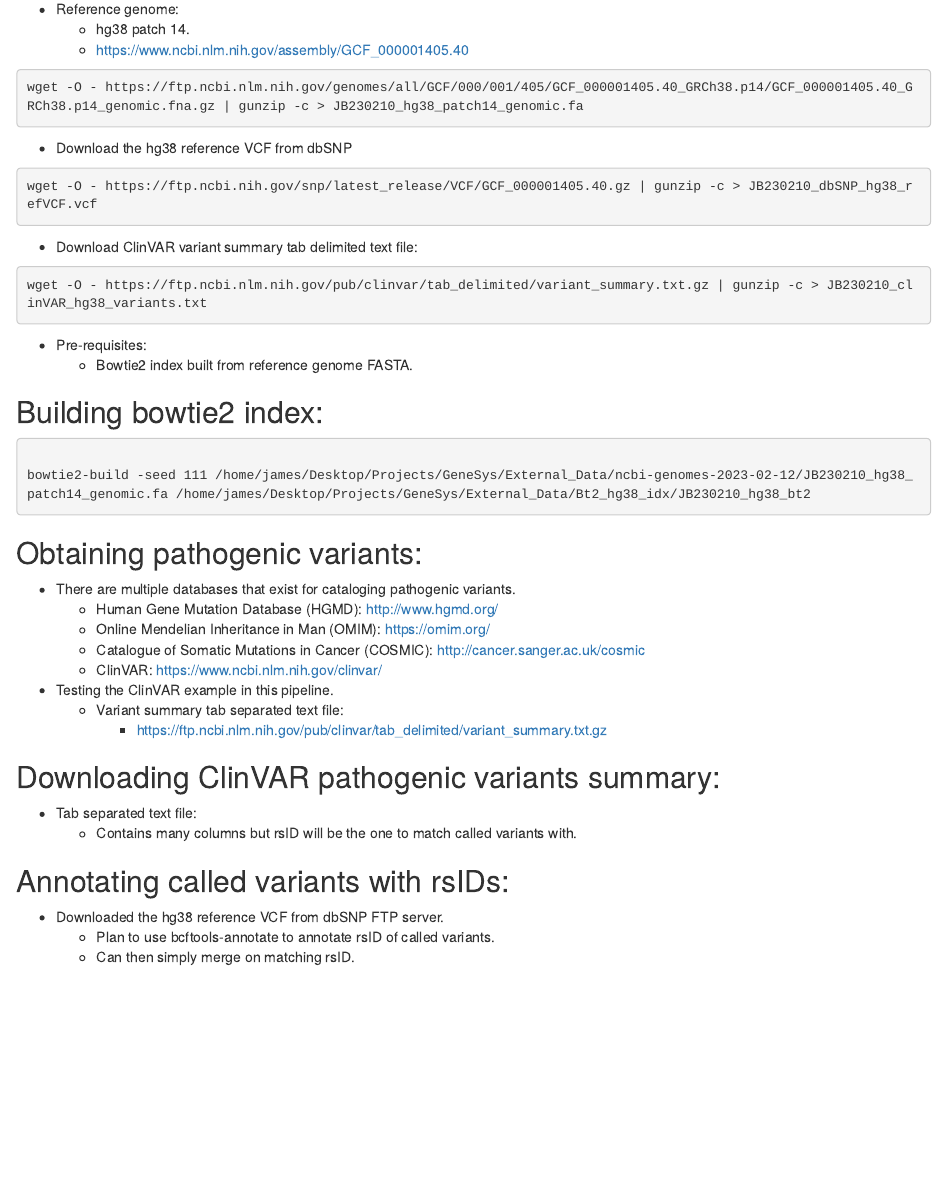
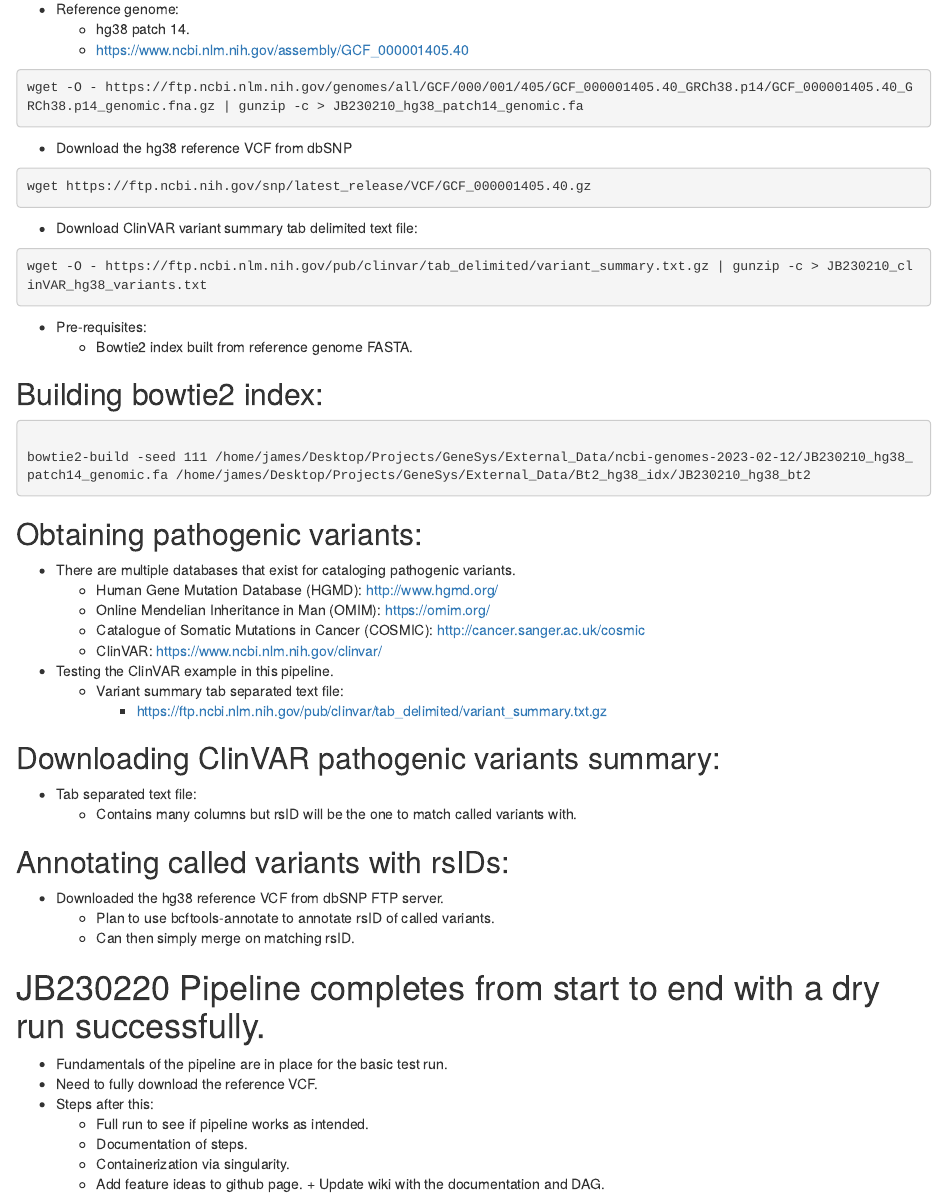
Before and after one commit to J-Burgess/GeneSys, an R Markdown document (markdown/JB230212_ProjectNotebook.Rmd): the page in a window 1100 px wide, from 160 px down. Rendered offline with R 4.5, knitr and Pandoc, with nearby package versions.

Commit message:
FIX: REFERENCE VCF FROM DBSNP SHOULD BE GZIPPED
Ran out of memory on my ubuntu partition as unzipped vcf was very large at > 120Gb. Bcftools accepts gzipped file.

````diff
--- a/configs/genesys_config.yaml
+++ b/configs/genesys_config.yaml
@@ -10,7 +10,7 @@ BOWTIE2_IDX: "/home/james/Desktop/Projects/GeneSys/External_Data/Bt2_hg38_idx/JB
 REF_FASTA: "/home/james/Desktop/Projects/GeneSys/External_Data/ncbi-genomes-2023-02-12/GCF_000001405.40_GRCh38.p14_genomic.fna"
 
 #Path to reference VCF from dbSNP
-REF_VCF: "/home/james/Desktop/Projects/GeneSys/External_Data/dbSNP/JB230210_dbSNP_hg38_refVCF.vcf"
+REF_VCF: "/home/james/Desktop/Projects/GeneSys/External_Data/dbSNP/JB230210_dbSNP_hg38_refVCF.vcf.gz"
 
 #Path to clinvar variants summary text file.
 CLINVAR_VARIANTS: "/home/james/Desktop/Projects/GeneSys/External_Data/ClinVAR/variant_summary.txt"
--- a/markdown/JB230212_ProjectNotebook.Rmd
+++ b/markdown/JB230212_ProjectNotebook.Rmd
@@ -18,7 +18,7 @@ wget -O - https://ftp.ncbi.nlm.nih.gov/genomes/all/GCF/000/001/405/GCF_000001405
 
 * Download the hg38 reference VCF from dbSNP
 ```{bash, eval=FALSE}
-wget -O - https://ftp.ncbi.nih.gov/snp/latest_release/VCF/GCF_000001405.40.gz | gunzip -c > JB230210_dbSNP_hg38_refVCF.vcf
+wget https://ftp.ncbi.nih.gov/snp/latest_release/VCF/GCF_000001405.40.gz
 ```
 
 * Download ClinVAR variant summary tab delimited text file:
@@ -56,3 +56,14 @@ bowtie2-build -seed 111 /home/james/Desktop/Projects/GeneSys/External_Data/ncbi-
 * Downloaded the hg38 reference VCF from dbSNP FTP server.
   + Plan to use bcftools-annotate to annotate rsID of called variants.
   + Can then simply merge on matching rsID.
+
+
+
+# JB230220 Pipeline completes from start to end with a dry run successfully.
+* Fundamentals of the pipeline are in place for the basic test run.
+* Need to fully download the reference VCF.
+* Steps after this:
+  + Full run to see if pipeline works as intended.
+  + Documentation of steps.
+  + Containerization via singularity.
+  + Add feature ideas to github page. + Update wiki with the documentation and DAG.
````
